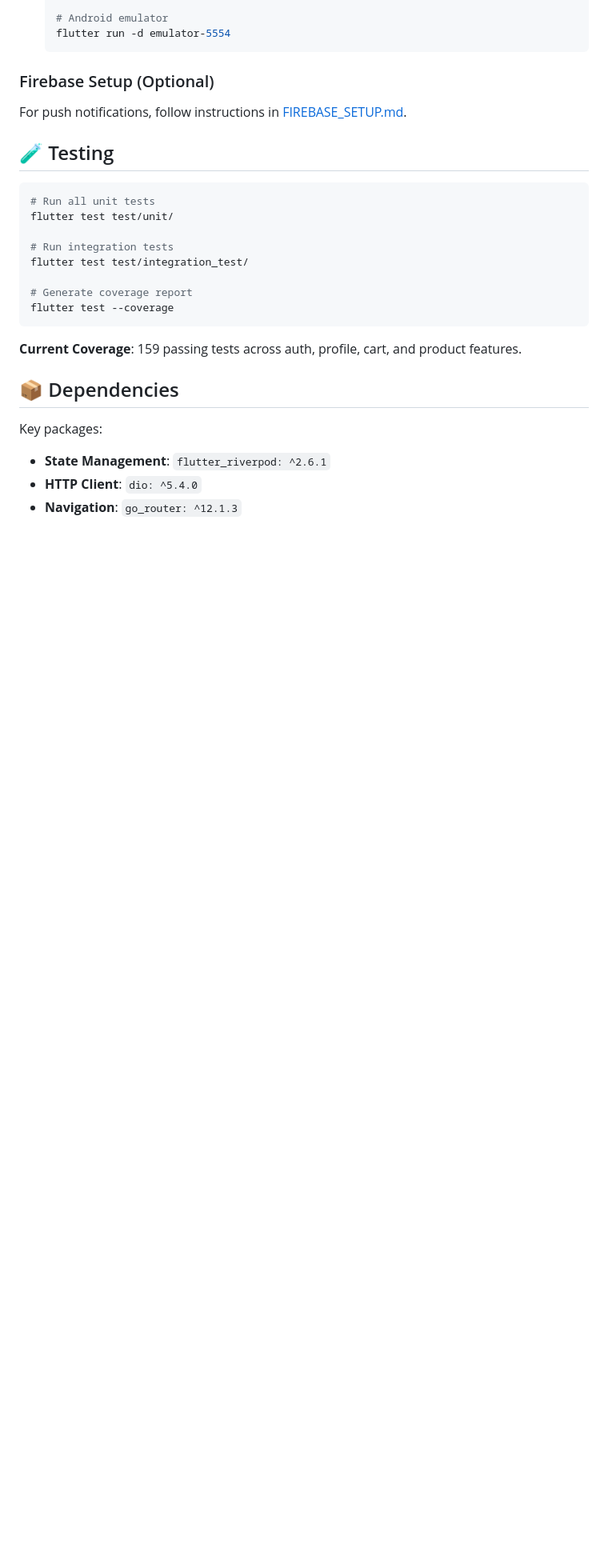
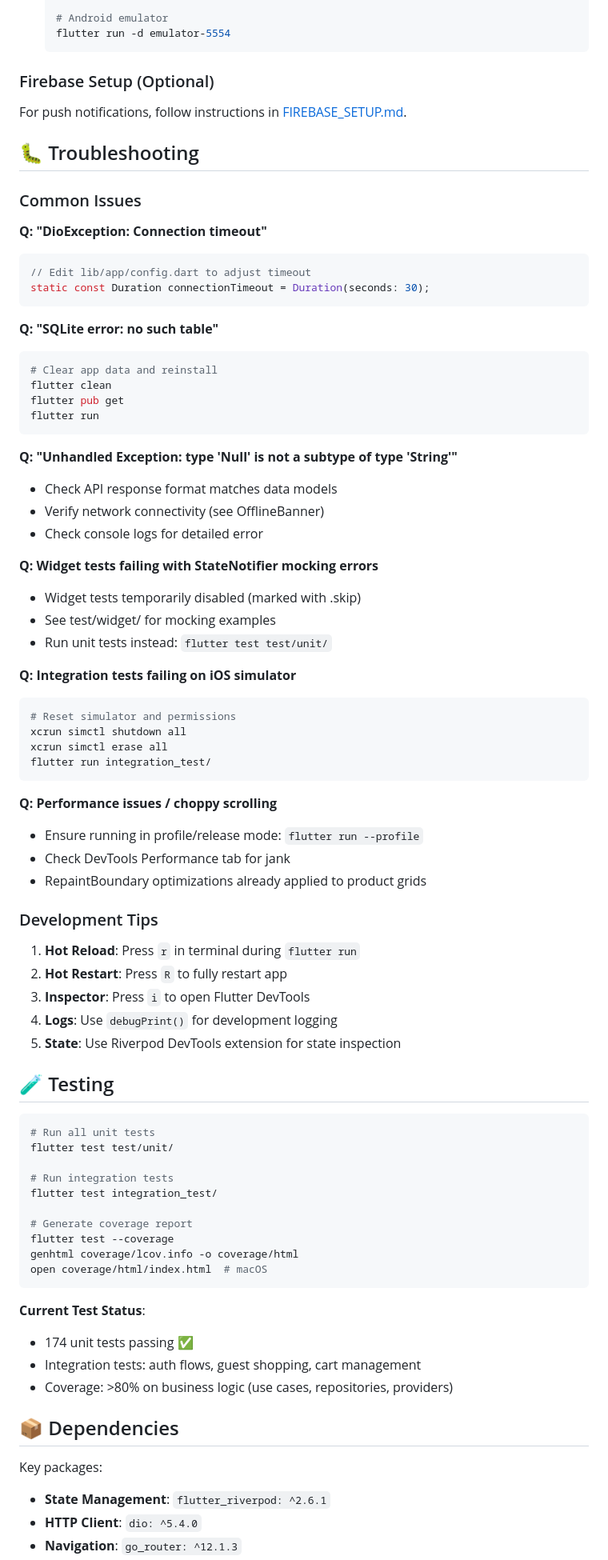
Before and after one commit to haotranthien95/ai_flutter, a Markdown page: README.md, the part around one of its changes. Shown at 80% size. Drawn GitHub-style; blank space fills up the shorter version.

````diff
--- a/README.md
+++ b/README.md
@@ -100,6 +103,55 @@ lib/
 ### Firebase Setup (Optional)
 For push notifications, follow instructions in [FIREBASE_SETUP.md](FIREBASE_SETUP.md).
 
+## 🐛 Troubleshooting
+
+### Common Issues
+
+**Q: "DioException: Connection timeout"**
+```dart
+// Edit lib/app/config.dart to adjust timeout
+static const Duration connectionTimeout = Duration(seconds: 30);
+```
+
+**Q: "SQLite error: no such table"**
+```bash
+# Clear app data and reinstall
+flutter clean
+flutter pub get
+flutter run
+```
+
+**Q: "Unhandled Exception: type 'Null' is not a subtype of type 'String'"**
+- Check API response format matches data models
+- Verify network connectivity (see OfflineBanner)
+- Check console logs for detailed error
+
+**Q: Widget tests failing with StateNotifier mocking errors**
+- Widget tests temporarily disabled (marked with .skip)
+- See test/widget/ for mocking examples
+- Run unit tests instead: `flutter test test/unit/`
+
+**Q: Integration tests failing on iOS simulator**
+```bash
+# Reset simulator and permissions
+xcrun simctl shutdown all
+xcrun simctl erase all
+flutter run integration_test/
+```
+
+**Q: Performance issues / choppy scrolling**
+- Ensure running in profile/release mode: `flutter run --profile`
+- Check DevTools Performance tab for jank
+- RepaintBoundary optimizations already applied to product grids
+
+### Development Tips
+
+1. **Hot Reload**: Press `r` in terminal during `flutter run`
+2. **Hot Restart**: Press `R` to fully restart app
+3. **Inspector**: Press `i` to open Flutter DevTools
+4. **Logs**: Use `debugPrint()` for development logging
+5. **State**: Use Riverpod DevTools extension for state inspection
+
 ## 🧪 Testing
 
 ```bash
@@ -107,13 +159,18 @@ For push notifications, follow instructions in [FIREBASE_SETUP.md](FIREBASE_SETU
 flutter test test/unit/
 
 # Run integration tests
-flutter test test/integration_test/
+flutter test integration_test/
 
 # Generate coverage report
 flutter test --coverage
+genhtml coverage/lcov.info -o coverage/html
+open coverage/html/index.html  # macOS
 ```
 
-**Current Coverage**: 159 passing tests across auth, profile, cart, and product features.
+**Current Test Status**:
+- 174 unit tests passing ✅
+- Integration tests: auth flows, guest shopping, cart management
+- Coverage: >80% on business logic (use cases, repositories, providers)
 
 ## 📦 Dependencies
 
````
Also changed, not shown: other parts of README.md (+74 -16 lines).
